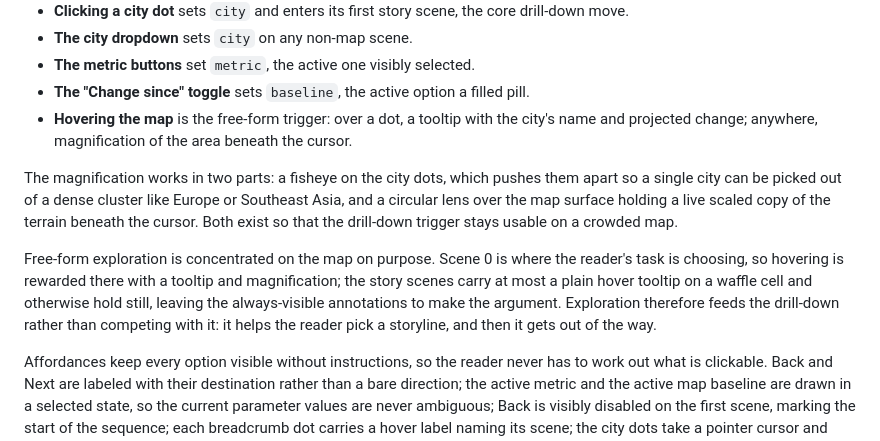
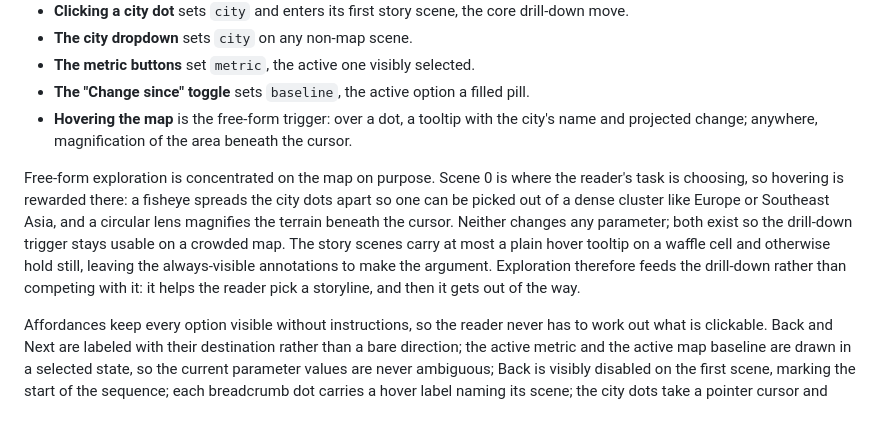
Before and after one commit to jgreen01/climate-you-lived-through-it, a Markdown page: README.md, the part around the change. Rendered like a GitHub page; blank space fills up the shorter version.

Commit message:
Fold the magnification detail into the free-form paragraph
The magnification had a paragraph of its own explaining how it is built,
which answers neither of the section's two questions. Keep only what it does
for the reader, spreading dense clusters so a city can be picked out, and
fold that into the paragraph on how free-form exploration fits the
structure.

Also say plainly that hovering changes no parameter. The question asks about
triggers that change state, and map hovering is listed among the triggers
while setting nothing, so naming it as exploration in service of the
drill-down removes the apparent contradiction.

```diff
--- a/README.md
+++ b/README.md
@@ -239,18 +239,16 @@ a trigger only has to change a parameter and request a re-render.
   city's name and projected change; anywhere, magnification of the area beneath
   the cursor.
 
-The magnification works in two parts: a fisheye on the city dots, which pushes
-them apart so a single city can be picked out of a dense cluster like Europe or
-Southeast Asia, and a circular lens over the map surface holding a live scaled
-copy of the terrain beneath the cursor. Both exist so that the drill-down
-trigger stays usable on a crowded map.
-
 Free-form exploration is concentrated on the map on purpose. Scene 0 is where
-the reader's task is choosing, so hovering is rewarded there with a tooltip and
-magnification; the story scenes carry at most a plain hover tooltip on a waffle
-cell and otherwise hold still, leaving the always-visible annotations to make
-the argument. Exploration therefore feeds the drill-down rather than competing
-with it: it helps the reader pick a storyline, and then it gets out of the way.
+the reader's task is choosing, so hovering is rewarded there: a fisheye spreads
+the city dots apart so one can be picked out of a dense cluster like Europe or
+Southeast Asia, and a circular lens magnifies the terrain beneath the cursor.
+Neither changes any parameter; both exist so the drill-down trigger stays
+usable on a crowded map. The story scenes carry at most a plain hover tooltip
+on a waffle cell and otherwise hold still, leaving the always-visible
+annotations to make the argument. Exploration therefore feeds the drill-down
+rather than competing with it: it helps the reader pick a storyline, and then
+it gets out of the way.
 
 Affordances keep every option visible without instructions, so the reader never
 has to work out what is clickable. Back and Next are labeled with their
```
